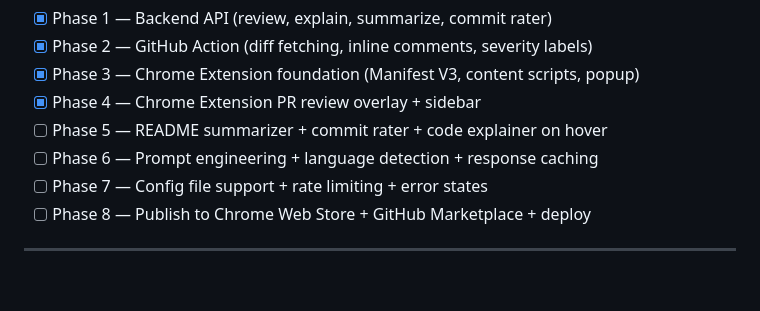
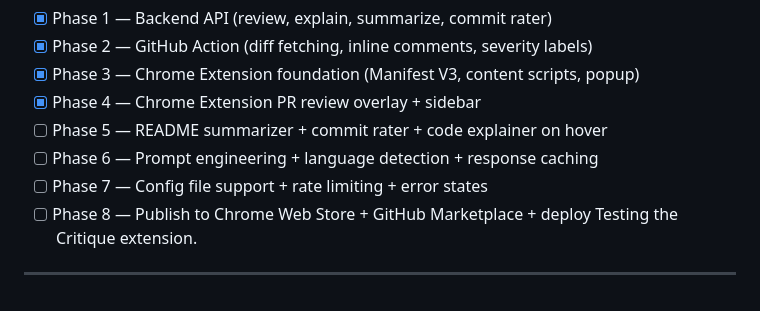
Before and after one commit to vbhati15/Critique, a Markdown page: README.md, the part around the change. GitHub-like rendering.

```diff
--- a/README.md
+++ b/README.md
@@ -105,5 +105,5 @@ After deploy, copy the HTTPS URL into your GitHub secret `CRITIQUE_BACKEND_URL`.
 - [ ] Phase 6 — Prompt engineering + language detection + response caching
 - [ ] Phase 7 — Config file support + rate limiting + error states
 - [ ] Phase 8 — Publish to Chrome Web Store + GitHub Marketplace + deploy
-
+Testing the Critique extension.
 ---
```
